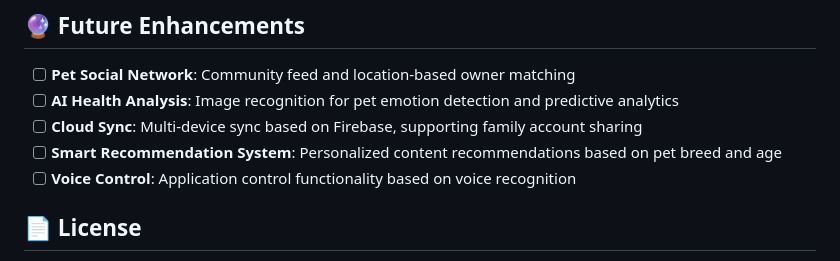
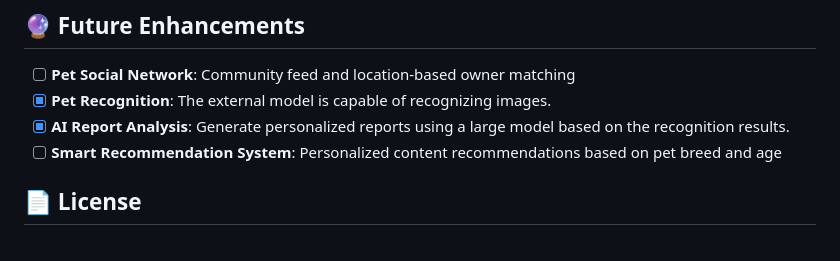
Before and after one commit to Echo-Nie/Flutter-A-Dog-s-Diary, a Markdown page: README.md, the part around the change. GitHub-like rendering.

```diff
--- a/README.md
+++ b/README.md
@@ -168,10 +168,9 @@ flutter build ios --release
 
 ## 🔮 Future Enhancements
 - [ ] **Pet Social Network**: Community feed and location-based owner matching
-- [ ] **AI Health Analysis**: Image recognition for pet emotion detection and predictive analytics
-- [ ] **Cloud Sync**: Multi-device sync based on Firebase, supporting family account sharing
+- [x] **Pet Recognition**: The external model is capable of recognizing images.
+- [x] **AI Report Analysis**: Generate personalized reports using a large model based on the recognition results.
 - [ ] **Smart Recommendation System**: Personalized content recommendations based on pet breed and age
-- [ ] **Voice Control**: Application control functionality based on voice recognition
 
 ## 📄 License
 This project is released under the MIT open-source license. Commercial use or derivative works require authorization from the author.
```
